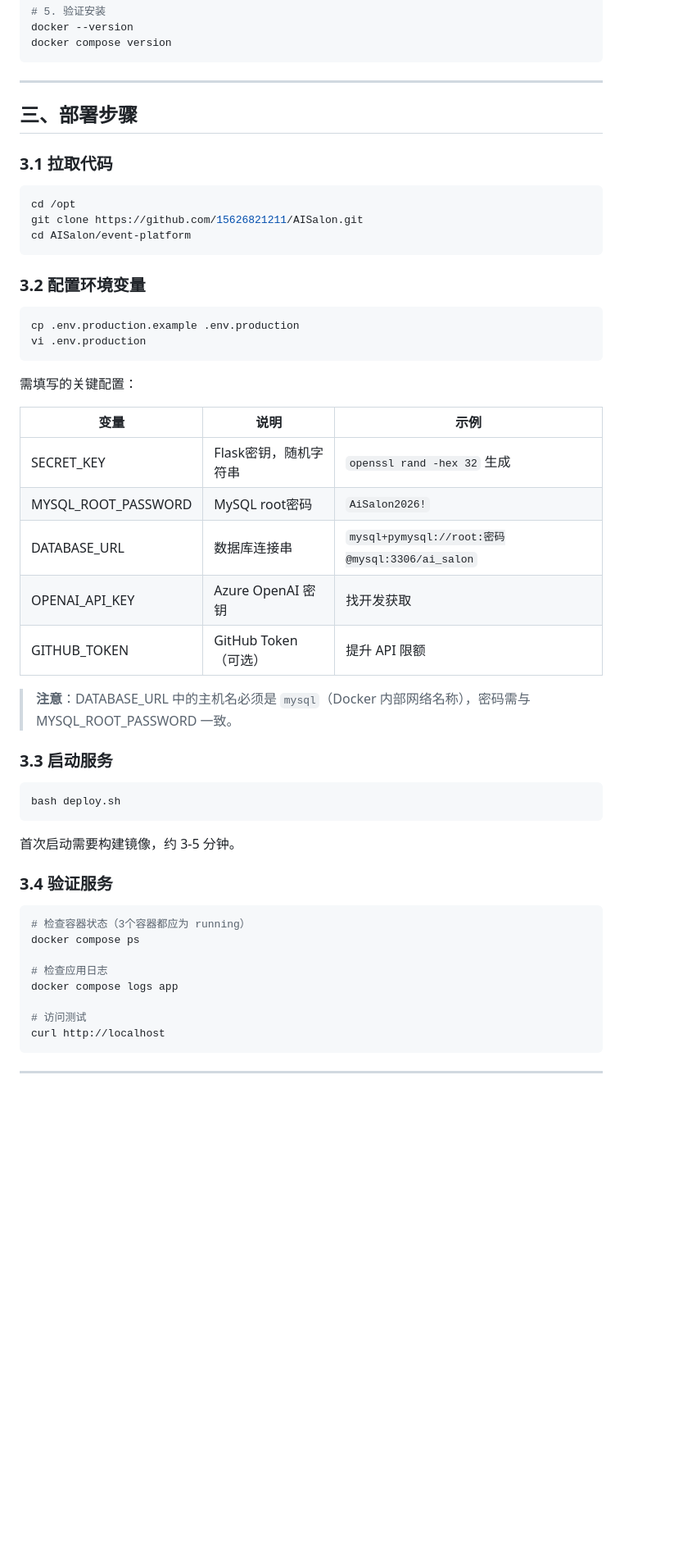
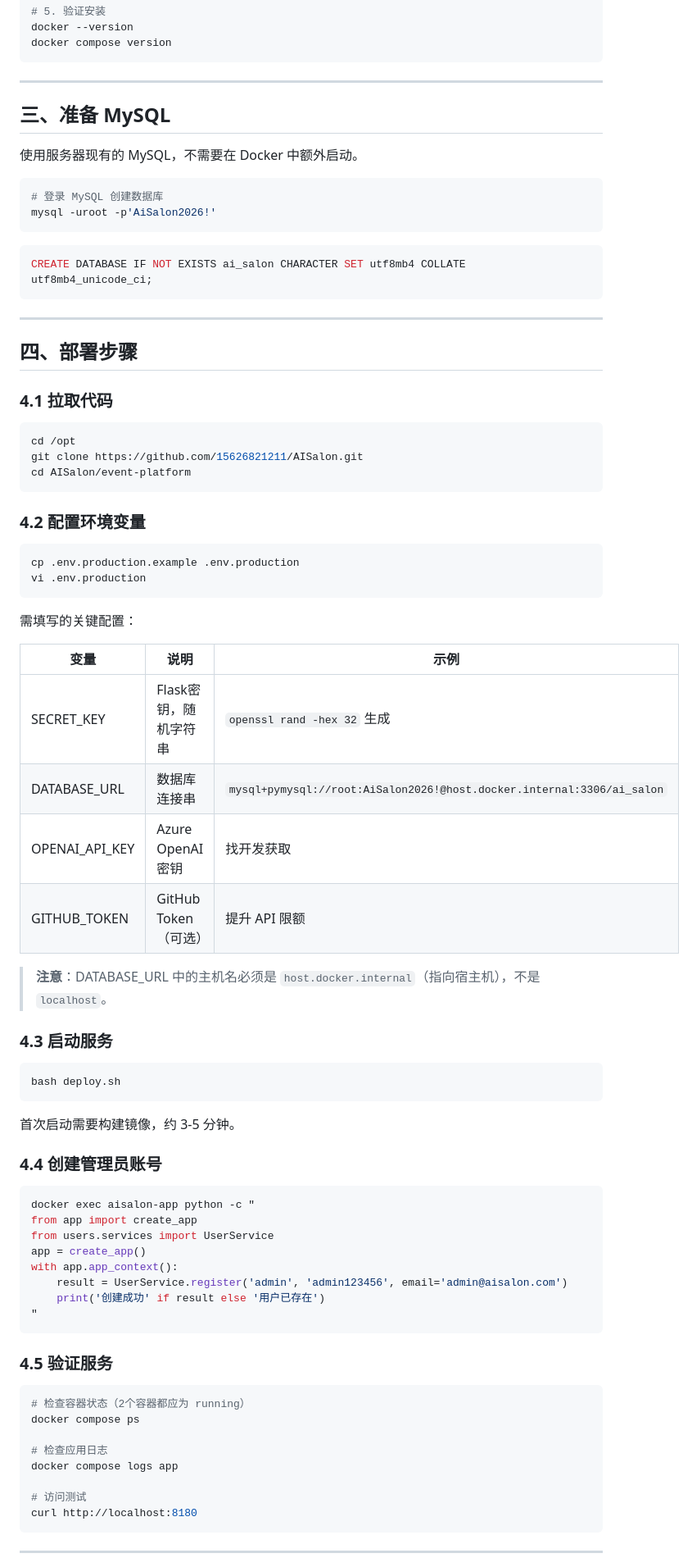
Before and after one commit to 15626821211/AISalon, a Markdown page: DEPLOY.md, the part around one of its changes. Shown at 82% size. GitHub-like rendering; blank space fills up the shorter version.

````diff
--- a/DEPLOY.md
+++ b/DEPLOY.md
@@ -36,9 +37,24 @@ docker compose version
 
 ---
 
-## 三、部署步骤
+## 三、准备 MySQL
 
-### 3.1 拉取代码
+使用服务器现有的 MySQL，不需要在 Docker 中额外启动。
+
+```bash
+# 登录 MySQL 创建数据库
+mysql -uroot -p'AiSalon2026!'
+```
+
+```sql
+CREATE DATABASE IF NOT EXISTS ai_salon CHARACTER SET utf8mb4 COLLATE utf8mb4_unicode_ci;
+```
+
+---
+
+## 四、部署步骤
+
+### 4.1 拉取代码
 
 ```bash
 cd /opt
@@ -46,7 +62,7 @@ git clone https://github.com/15626821211/AISalon.git
 cd AISalon/event-platform
 ```
 
-### 3.2 配置环境变量
+### 4.2 配置环境变量
 
 ```bash
 cp .env.production.example .env.production
@@ -58,14 +74,13 @@ vi .env.production
 | 变量 | 说明 | 示例 |
 |------|------|------|
 | SECRET_KEY | Flask密钥，随机字符串 | `openssl rand -hex 32` 生成 |
-| MYSQL_ROOT_PASSWORD | MySQL root密码 | `AiSalon2026!` |
-| DATABASE_URL | 数据库连接串 | `mysql+pymysql://root:密码@mysql:3306/ai_salon` |
+| DATABASE_URL | 数据库连接串 | `mysql+pymysql://root:AiSalon2026!@host.docker.internal:3306/ai_salon` |
 | OPENAI_API_KEY | Azure OpenAI 密钥 | 找开发获取 |
 | GITHUB_TOKEN | GitHub Token（可选） | 提升 API 限额 |
 
-> **注意**：DATABASE_URL 中的主机名必须是 `mysql`（Docker 内部网络名称），密码需与 MYSQL_ROOT_PASSWORD 一致。
+> **注意**：DATABASE_URL 中的主机名必须是 `host.docker.internal`（指向宿主机），不是 `localhost`。
 
-### 3.3 启动服务
+### 4.3 启动服务
 
 ```bash
 bash deploy.sh
@@ -73,17 +88,30 @@ bash deploy.sh
 
 首次启动需要构建镜像，约 3-5 分钟。
 
-### 3.4 验证服务
+### 4.4 创建管理员账号
 
 ```bash
-# 检查容器状态（3个容器都应为 running）
+docker exec aisalon-app python -c "
+from app import create_app
+from users.services import UserService
+app = create_app()
+with app.app_context():
+    result = UserService.register('admin', 'admin123456', email='admin@aisalon.com')
+    print('创建成功' if result else '用户已存在')
+"
+```
+
+### 4.5 验证服务
+
+```bash
+# 检查容器状态（2个容器都应为 running）
 docker compose ps
 
 # 检查应用日志
 docker compose logs app
 
 # 访问测试
-curl http://localhost
+curl http://localhost:8180
 ```
 
 ---
````
Also changed, not shown: other parts of DEPLOY.md (+25 -21 lines).
